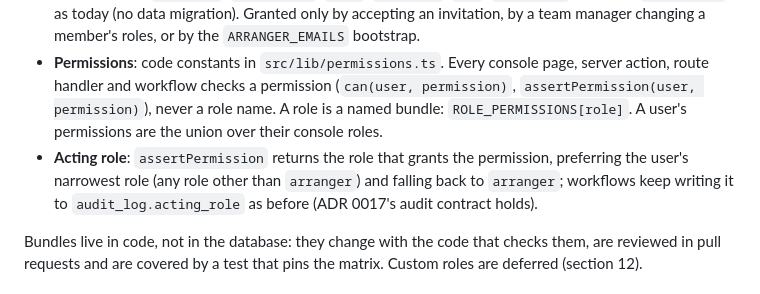
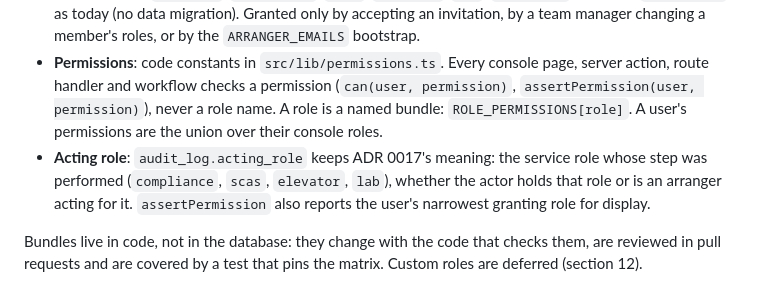
Before and after one commit to AnvarN10/field-to-finance, a Markdown page: docs/specs/2026-10-07-cabinets-redesign.md, the part around the change. Drawn GitHub-style.

Commit message:
docs: acting role keeps the ADR 0017 meaning
Claude-Session: https://claude.ai/code/session_01ME22MMec3RnxBQUt7ynVd7

```diff
--- a/docs/specs/2026-10-07-cabinets-redesign.md
+++ b/docs/specs/2026-10-07-cabinets-redesign.md
@@ -115,7 +115,7 @@ Notification rows already stored with old `link` values keep working through the
 - **Account kinds** (self-service): `investor`, `farmer` (issuer). Stored in `user_roles` as today. They gate the investor app and the issuer workspace.
 - **Console roles**: `arranger`, `compliance`, `scas`, `elevator`, `lab`, `regulator`. Stored in `user_roles` as today (no data migration). Granted only by accepting an invitation, by a team manager changing a member's roles, or by the `ARRANGER_EMAILS` bootstrap.
 - **Permissions**: code constants in `src/lib/permissions.ts`. Every console page, server action, route handler and workflow checks a permission (`can(user, permission)`, `assertPermission(user, permission)`), never a role name. A role is a named bundle: `ROLE_PERMISSIONS[role]`. A user's permissions are the union over their console roles.
-- **Acting role**: `assertPermission` returns the role that grants the permission, preferring the user's narrowest role (any role other than `arranger`) and falling back to `arranger`; workflows keep writing it to `audit_log.acting_role` as before (ADR 0017's audit contract holds).
+- **Acting role**: `audit_log.acting_role` keeps ADR 0017's meaning: the service role whose step was performed (`compliance`, `scas`, `elevator`, `lab`), whether the actor holds that role or is an arranger acting for it. `assertPermission` also reports the user's narrowest granting role for display.
 
 Bundles live in code, not in the database: they change with the code that checks them, are reviewed in pull requests and are covered by a test that pins the matrix. Custom roles are deferred (section 12).
 
```
Also changed, not shown: 1 other file.
